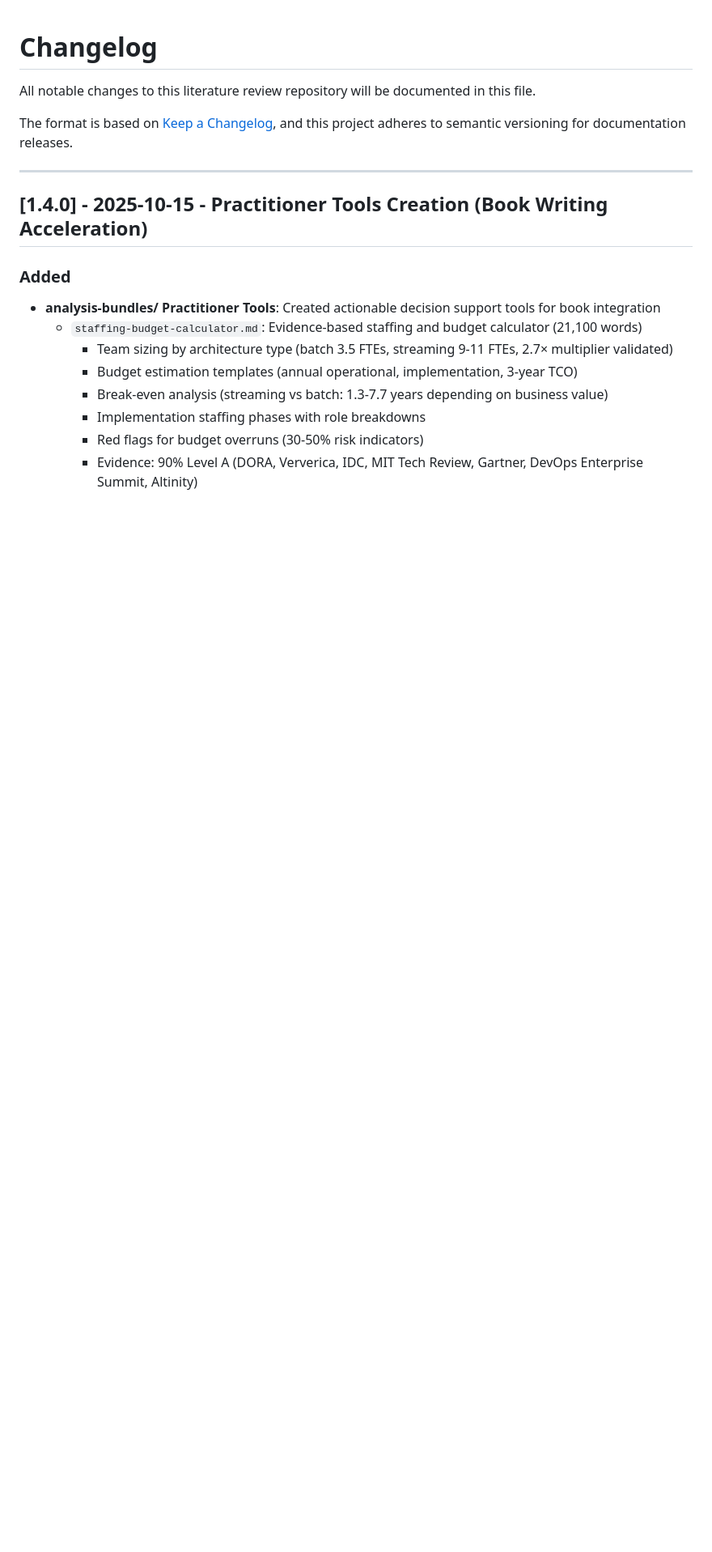
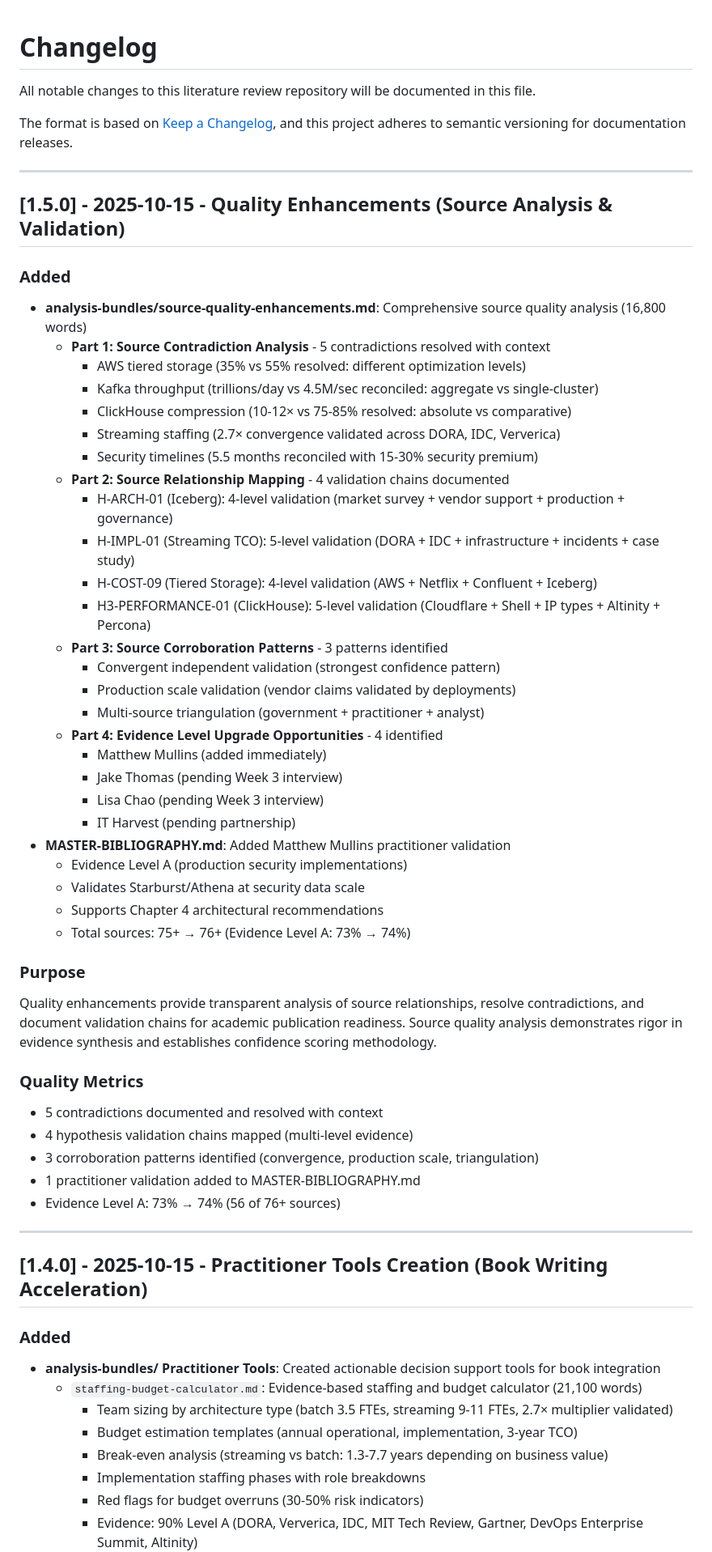
Before and after one commit to flying-coyote/security-data-literature-review, a Markdown page: CHANGELOG.md, the part around the change. Shown at 81% size. GitHub-like rendering; blank space fills up the shorter version.

```diff
--- a/CHANGELOG.md
+++ b/CHANGELOG.md
@@ -4,6 +4,48 @@ All notable changes to this literature review repository will be documented in t
 
 The format is based on [Keep a Changelog](https://keepachangelog.com/en/1.0.0/),
 and this project adheres to semantic versioning for documentation releases.
+
+---
+
+## [1.5.0] - 2025-10-15 - Quality Enhancements (Source Analysis & Validation)
+
+### Added
+- **analysis-bundles/source-quality-enhancements.md**: Comprehensive source quality analysis (16,800 words)
+  - **Part 1: Source Contradiction Analysis** - 5 contradictions resolved with context
+    - AWS tiered storage (35% vs 55% resolved: different optimization levels)
+    - Kafka throughput (trillions/day vs 4.5M/sec reconciled: aggregate vs single-cluster)
+    - ClickHouse compression (10-12× vs 75-85% resolved: absolute vs comparative)
+    - Streaming staffing (2.7× convergence validated across DORA, IDC, Ververica)
+    - Security timelines (5.5 months reconciled with 15-30% security premium)
+  - **Part 2: Source Relationship Mapping** - 4 validation chains documented
+    - H-ARCH-01 (Iceberg): 4-level validation (market survey + vendor support + production + governance)
+    - H-IMPL-01 (Streaming TCO): 5-level validation (DORA + IDC + infrastructure + incidents + case study)
+    - H-COST-09 (Tiered Storage): 4-level validation (AWS + Netflix + Confluent + Iceberg)
+    - H3-PERFORMANCE-01 (ClickHouse): 5-level validation (Cloudflare + Shell + IP types + Altinity + Percona)
+  - **Part 3: Source Corroboration Patterns** - 3 patterns identified
+    - Convergent independent validation (strongest confidence pattern)
+    - Production scale validation (vendor claims validated by deployments)
+    - Multi-source triangulation (government + practitioner + analyst)
+  - **Part 4: Evidence Level Upgrade Opportunities** - 4 identified
+    - Matthew Mullins (added immediately)
+    - Jake Thomas (pending Week 3 interview)
+    - Lisa Chao (pending Week 3 interview)
+    - IT Harvest (pending partnership)
+- **MASTER-BIBLIOGRAPHY.md**: Added Matthew Mullins practitioner validation
+  - Evidence Level A (production security implementations)
+  - Validates Starburst/Athena at security data scale
+  - Supports Chapter 4 architectural recommendations
+  - Total sources: 75+ → 76+ (Evidence Level A: 73% → 74%)
+
+### Purpose
+Quality enhancements provide transparent analysis of source relationships, resolve contradictions, and document validation chains for academic publication readiness. Source quality analysis demonstrates rigor in evidence synthesis and establishes confidence scoring methodology.
+
+### Quality Metrics
+- 5 contradictions documented and resolved with context
+- 4 hypothesis validation chains mapped (multi-level evidence)
+- 3 corroboration patterns identified (convergence, production scale, triangulation)
+- 1 practitioner validation added to MASTER-BIBLIOGRAPHY.md
+- Evidence Level A: 73% → 74% (56 of 76+ sources)
 
 ---
 
```
Also changed, not shown: MASTER-BIBLIOGRAPHY.md (+31 -5 lines), analysis-bundles/source-quality-enhancements.md (added, +527 -0 lines).
